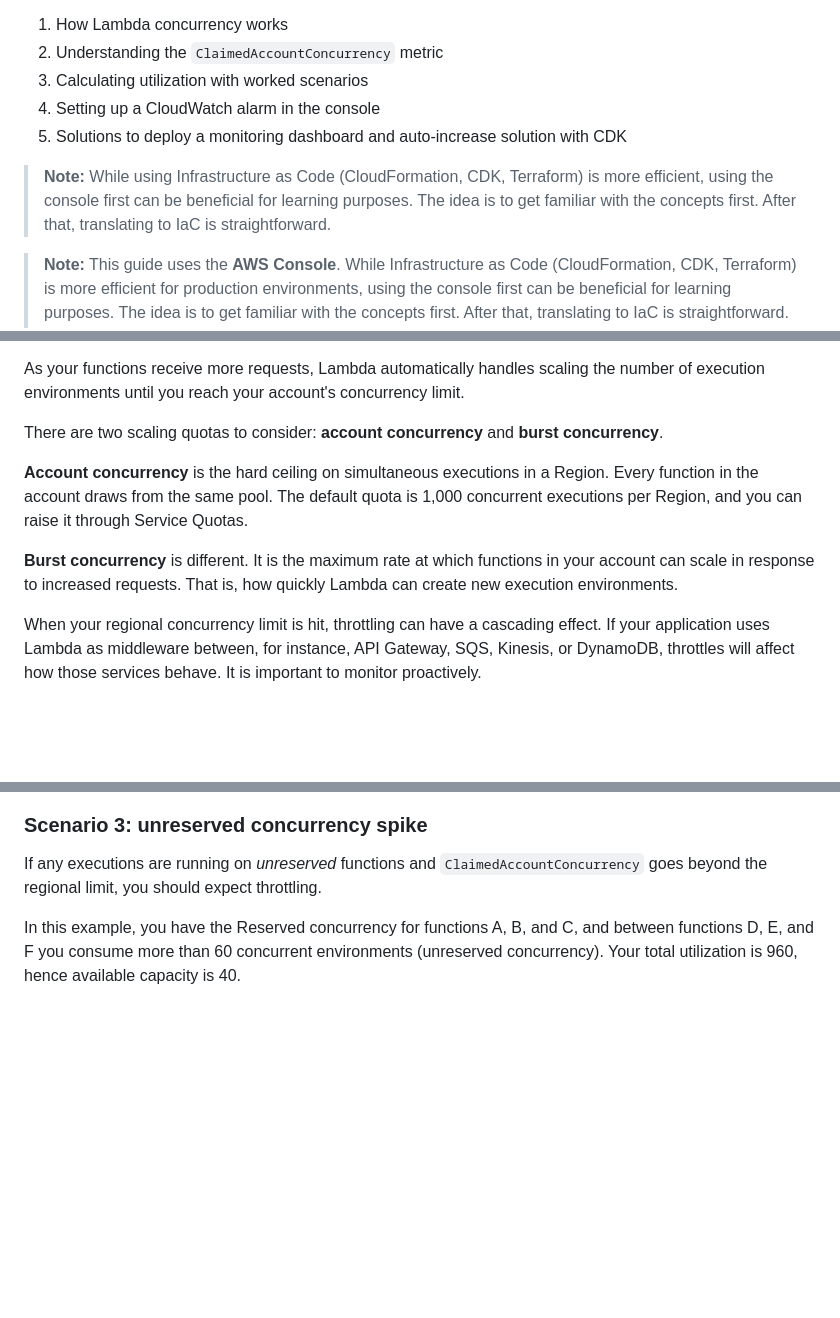
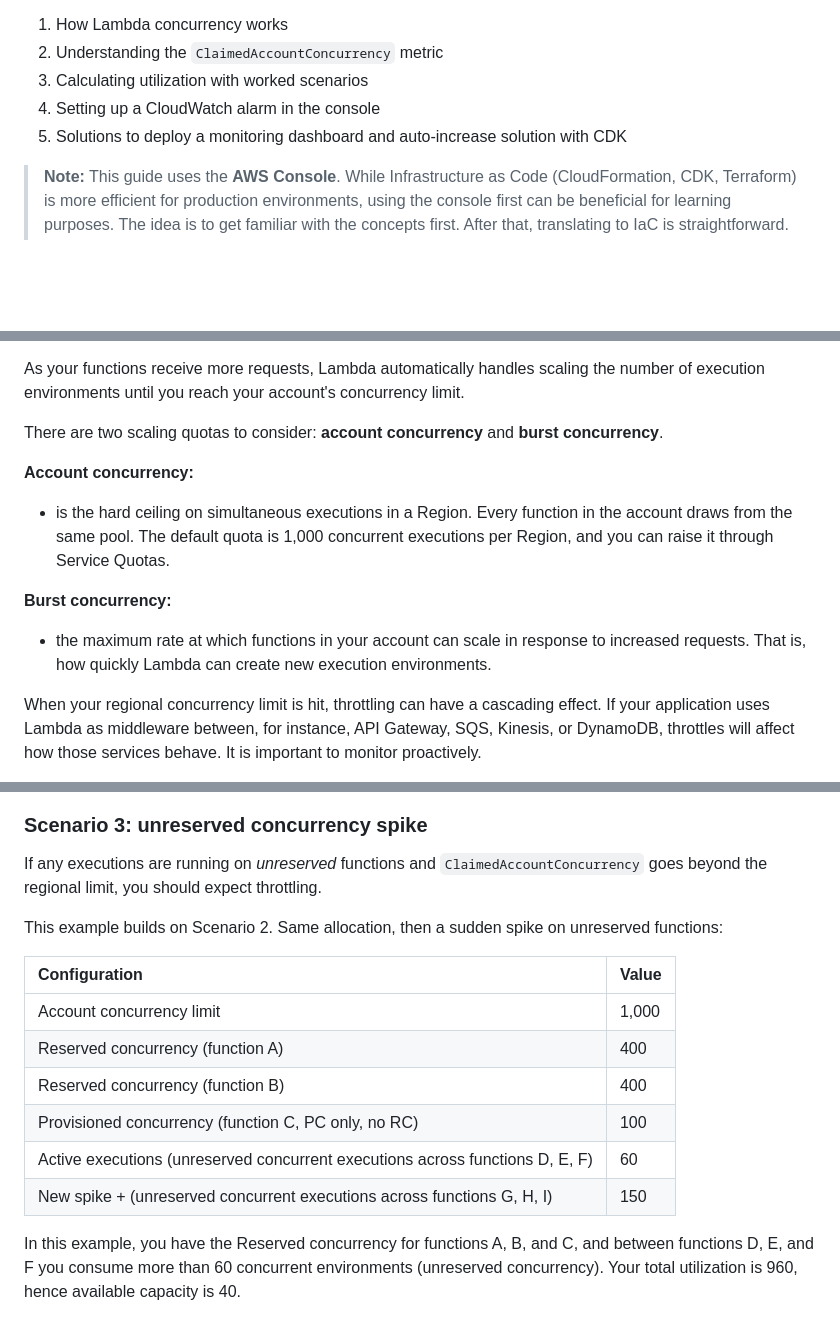
Before and after one commit to jonathanbcsouza/my_articles, a Markdown page: README.md, 3 parts joined by grey strips. Rendered like a GitHub page; blank space fills up the shorter version.

Commit message:
fix: add mising table for scenario 3

```diff
--- a/README.md
+++ b/README.md
@@ -28,9 +28,6 @@ For now, let's explore the concepts behind the regional concurrency limit.
 4. Setting up a CloudWatch alarm in the console
 5. Solutions to deploy a monitoring dashboard and auto-increase solution with CDK
 
-> **Note:** While using Infrastructure as Code (CloudFormation, CDK, Terraform) is more efficient, using the console first can be beneficial for learning purposes. The idea is to get familiar with the concepts first. After that, translating to IaC is straightforward.
-
-
 > **Note:** This guide uses the **AWS Console**. While Infrastructure as Code (CloudFormation, CDK, Terraform) is more efficient for production environments, using the console first can be beneficial for learning purposes. The idea is to get familiar with the concepts first. After that, translating to IaC is straightforward. If you have familiar with these concepts, ready-to-deploy CDK examples are available at the end of this article.
 
 ---
@@ -43,9 +40,11 @@ As your functions receive more requests, Lambda automatically handles scaling th
 
 There are two scaling quotas to consider: **account concurrency** and **burst concurrency**.
 
-**Account concurrency** is the hard ceiling on simultaneous executions in a Region. Every function in the account draws from the same pool. The default quota is 1,000 concurrent executions per Region, and you can raise it through Service Quotas.
+**Account concurrency:**
+- is the hard ceiling on simultaneous executions in a Region. Every function in the account draws from the same pool. The default quota is 1,000 concurrent executions per Region, and you can raise it through Service Quotas.
 
-**Burst concurrency** is different. It is the maximum rate at which functions in your account can scale in response to increased requests. That is, how quickly Lambda can create new execution environments.
+**Burst concurrency:**
+- the maximum rate at which functions in your account can scale in response to increased requests. That is, how quickly Lambda can create new execution environments.
 
 When your regional concurrency limit is hit, throttling can have a cascading effect. If your application uses Lambda as middleware between, for instance, API Gateway, SQS, Kinesis, or DynamoDB, throttles will affect how those services behave. It is important to monitor proactively.
 
@@ -187,6 +186,17 @@ As per the above, only 60 on-demand invocations are running, but 900 additional
 ### Scenario 3: unreserved concurrency spike
 
 If any executions are running on _unreserved_ functions and `ClaimedAccountConcurrency` goes beyond the regional limit, you should expect throttling.
+
+This example builds on Scenario 2. Same allocation, then a sudden spike on unreserved functions:
+
+| Configuration | Value |
+| :------------------------------------------------ | :----- |
+| Account concurrency limit | 1,000 |
+| Reserved concurrency (function A) | 400 |
+| Reserved concurrency (function B) | 400 |
+| Provisioned concurrency (function C, PC only, no RC) | 100 |
+| Active executions (unreserved concurrent executions across functions D, E, F) | 60 |
+| New spike + (unreserved concurrent executions across functions G, H, I) | 150 |
 
 In this example, you have the Reserved concurrency for functions A, B, and C, and between functions D, E, and F you consume more than 60 concurrent environments (unreserved concurrency). Your total utilization is 960, hence available capacity is 40.
 
```
